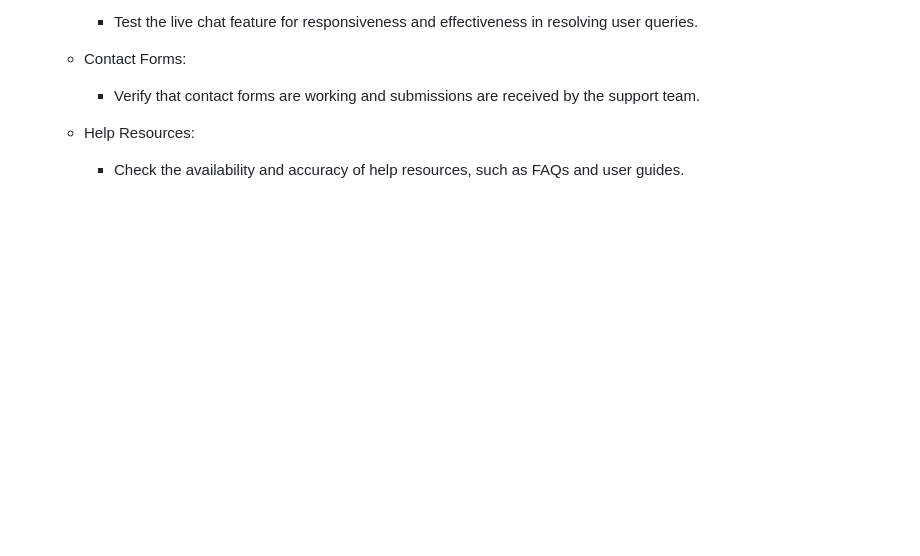
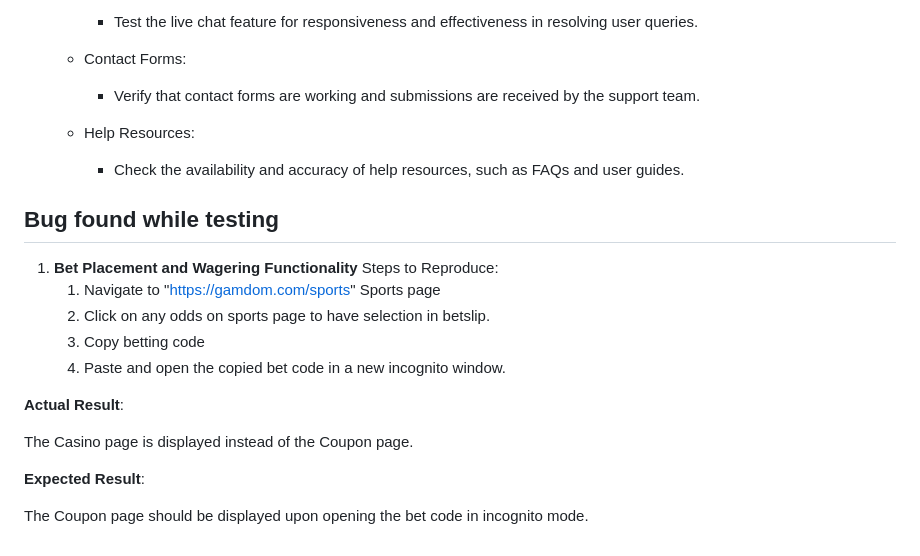
Before and after one commit to JayalakshmiShetty/gamdom, a Markdown page: README.md, the part around the change. Drawn GitHub-style; blank space fills up the shorter version.

```diff
--- a/README.md
+++ b/README.md
@@ -169,3 +169,20 @@ Ensure that customer support is accessible and functional.
       * Help Resources:
 
           - Check the availability and accuracy of help resources, such as FAQs and user guides.
+
+
+## Bug found while testing
+1. **Bet Placement and Wagering Functionality**
+   Steps to Reproduce:
+      1. Navigate to "https://gamdom.com/sports" Sports page
+      2. Click on any odds on sports page to have selection in betslip.
+      3. Copy betting code
+      4. Paste and open the copied bet code in a new incognito window.
+
+**Actual Result**:
+
+The Casino page is displayed instead of the Coupon page.
+
+**Expected Result**:
+
+The Coupon page should be displayed upon opening the bet code in incognito mode.
```
